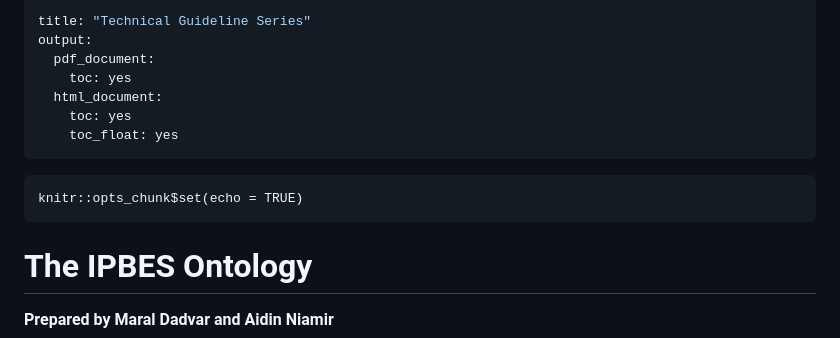
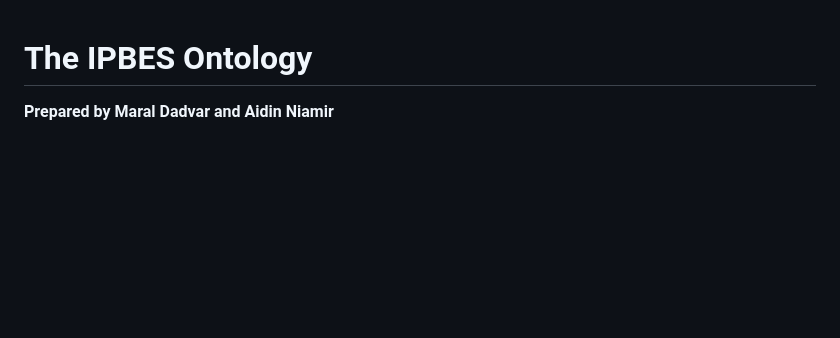
Before and after one commit to IPBES-Data/IPBES_Ontology, a Markdown page: Ontology_v1.1.md, the part around the change. Drawn GitHub-style; blank space fills up the shorter version.

````diff
--- a/Ontology_v1.1.md
+++ b/Ontology_v1.1.md
@@ -1,17 +1,3 @@
----
-title: "Technical Guideline Series"
-output:
-  pdf_document:
-    toc: yes
-  html_document:
-    toc: yes
-    toc_float: yes
----
-
-```{r setup, include=FALSE}
-knitr::opts_chunk$set(echo = TRUE)
-```
-
 # The IPBES Ontology
 
 **Prepared by Maral Dadvar and Aidin Niamir**
````
